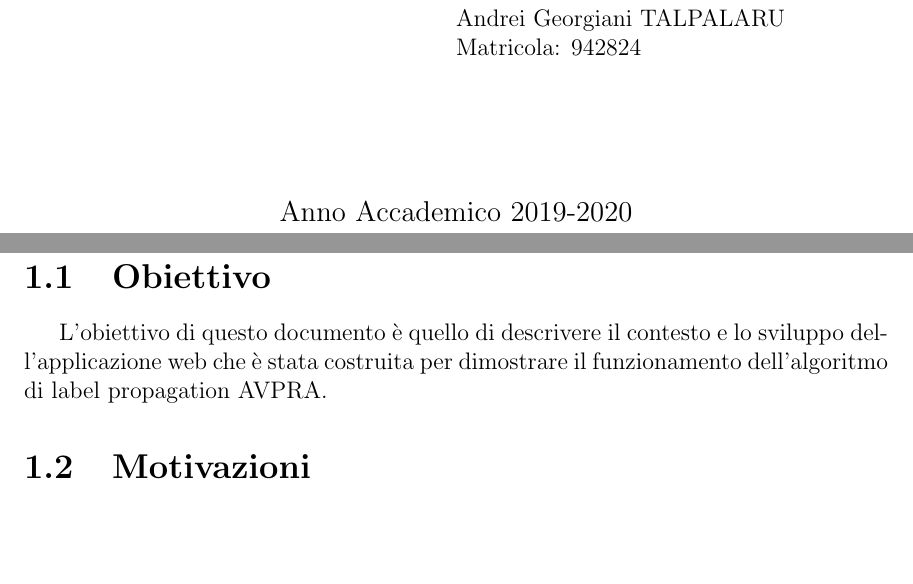
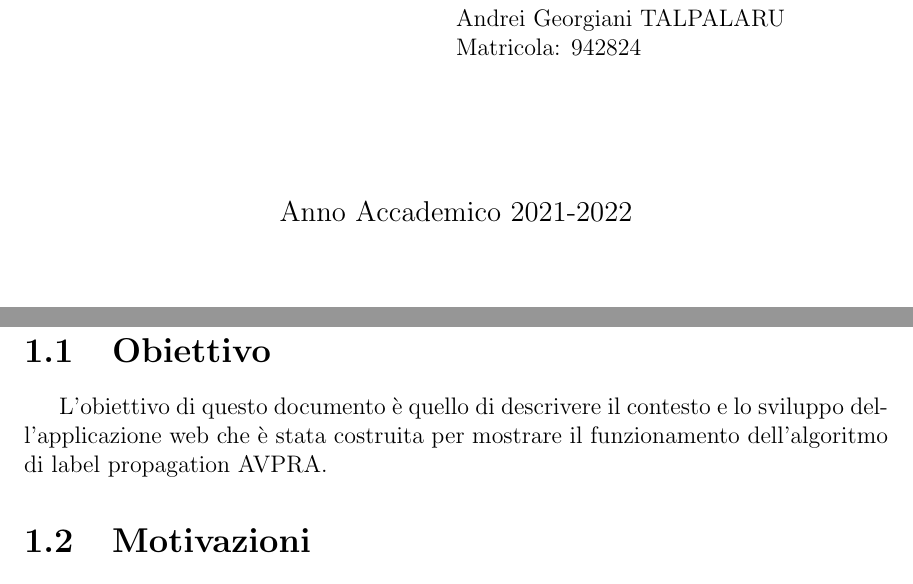
Before and after one commit to georgiani/AVPRANetworkVisualizer, a LaTeX thesis (File Tesi/TemplateTesi.tex): two parts of pages 1 and 5 of 42, joined at a grey line, cut so that both start at the same text, the shorter picture padded with empty space. Compiled offline with pdfLaTeX.

```diff
--- a/File Tesi/TemplateTesi.tex
+++ b/File Tesi/TemplateTesi.tex
@@ -35,7 +35,7 @@
 \title{Un'applicazione web per dimostrare le proprietà degli algoritmi di label propagation}
 \author{Andrei Georgiani TALPALARU}
 \dept{Corso di Laurea in Informatica}
-\anno{2019-2020}
+\anno{2021-2022}
 \matricola{942824}
 \relatore{Prof. Paolo CERAVOLO}
 \correlatore{Dr. Samira MAGHOOL}
@@ -52,7 +52,7 @@
 \chapter{Introduzione}
 
 \section{Obiettivo}
-L'obiettivo di questo documento è quello di descrivere il contesto e lo sviluppo dell'applicazione web che è stata costruita per dimostrare il funzionamento dell'algoritmo di label propagation AVPRA.
+L'obiettivo di questo documento è quello di descrivere il contesto e lo sviluppo dell'applicazione web che è stata costruita per mostrare il funzionamento dell'algoritmo di label propagation AVPRA.
 
 \section{Motivazioni}
 L'applicazione per la visualizzazione delle reti sociali con AVPRA è stata sviluppata per permettere agli utilizzatori di vedere il modo in cui l'algoritmo funziona in una maniera visiva e di poter eseguire l'algoritmo in un modo più facile per gli utenti non esperti.
```
Also changed, not shown: File Tesi/RiassuntoTesi.pdf (added), File Tesi/tesi_pre_final.pdf.
